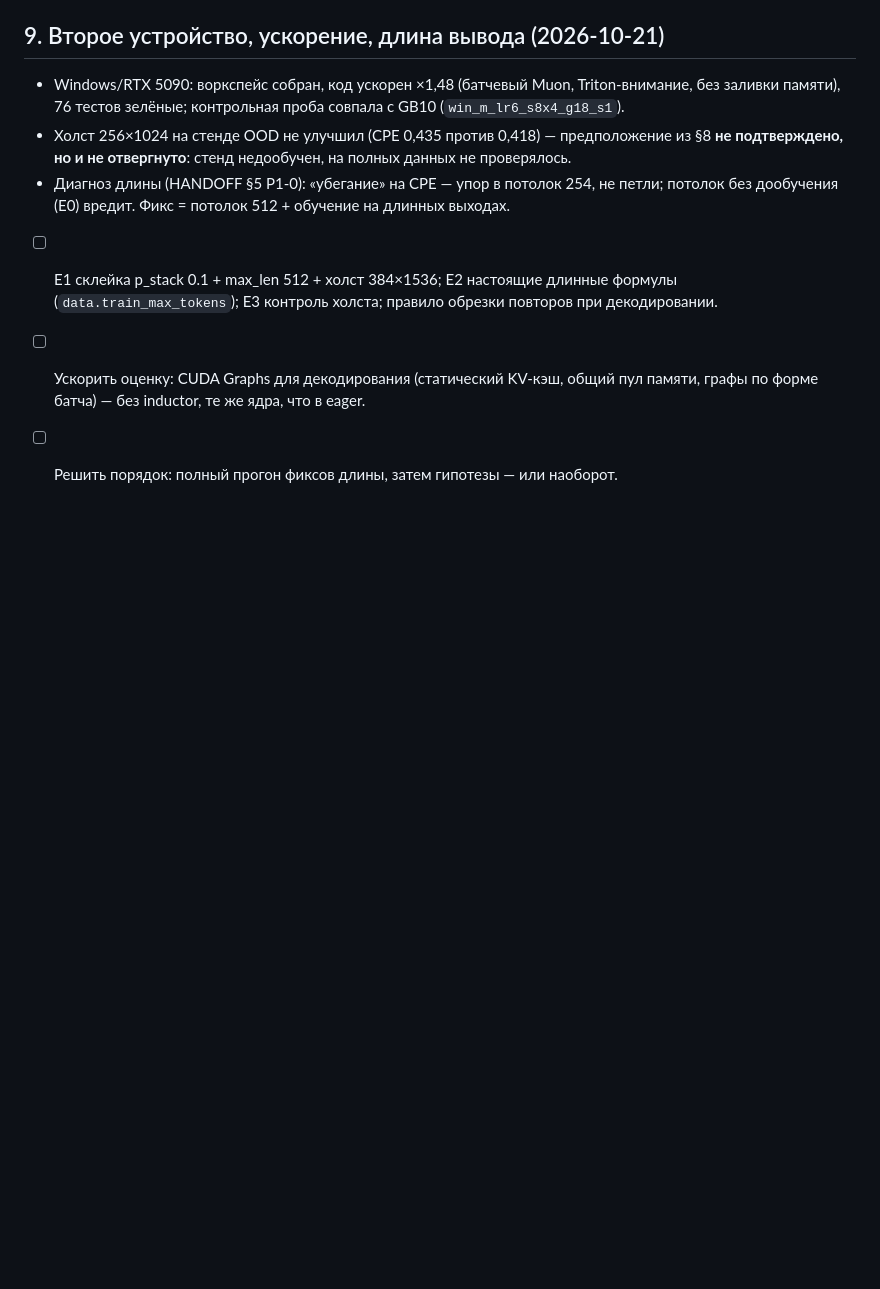
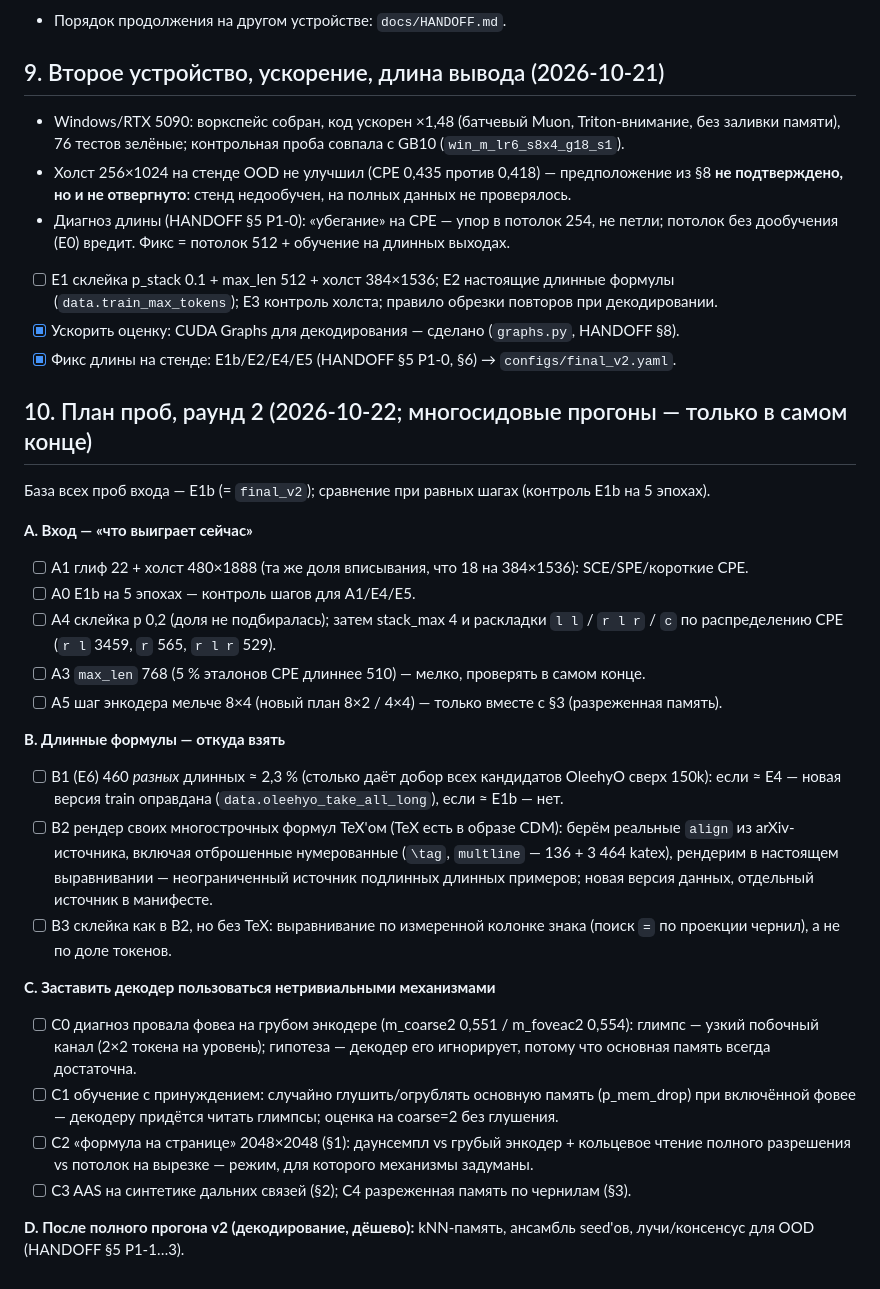
Before and after one commit to Echo-Eins/MathOCR, a Markdown page: tasks/todo.md, the part around the change. GitHub-like rendering; blank space fills up the shorter version.

Commit message:
todo: probe plan round 2 (input, long-formula sources, making the decoder use the mechanisms)

```diff
--- a/tasks/todo.md
+++ b/tasks/todo.md
@@ -132,6 +132,40 @@
   дообучения (E0) вредит. Фикс = потолок 512 + обучение на длинных выходах.
 - [ ] E1 склейка p_stack 0.1 + max_len 512 + холст 384×1536; E2 настоящие длинные формулы
       (`data.train_max_tokens`); E3 контроль холста; правило обрезки повторов при декодировании.
-- [ ] Ускорить оценку: CUDA Graphs для декодирования (статический KV-кэш, общий пул памяти, графы по
-      форме батча) — без inductor, те же ядра, что в eager.
-- [ ] Решить порядок: полный прогон фиксов длины, затем гипотезы — или наоборот.
+- [x] Ускорить оценку: CUDA Graphs для декодирования — сделано (`graphs.py`, HANDOFF §8).
+- [x] Фикс длины на стенде: E1b/E2/E4/E5 (HANDOFF §5 P1-0, §6) → `configs/final_v2.yaml`.
+
+## 10. План проб, раунд 2 (2026-10-22; многосидовые прогоны — только в самом конце)
+
+База всех проб входа — E1b (= `final_v2`); сравнение при равных шагах (контроль E1b на 5 эпохах).
+
+**A. Вход — «что выиграет сейчас»**
+- [ ] A1 глиф 22 + холст 480×1888 (та же доля вписывания, что 18 на 384×1536): SCE/SPE/короткие CPE.
+- [ ] A0 E1b на 5 эпохах — контроль шагов для A1/E4/E5.
+- [ ] A4 склейка p 0,2 (доля не подбиралась); затем stack_max 4 и раскладки `l l` / `r l r` / `c`
+      по распределению CPE (`r l` 3459, `r` 565, `r l r` 529).
+- [ ] A3 `max_len` 768 (5 % эталонов CPE длиннее 510) — мелко, проверять в самом конце.
+- [ ] A5 шаг энкодера мельче 8×4 (новый план 8×2 / 4×4) — только вместе с §3 (разреженная память).
+
+**B. Длинные формулы — откуда взять**
+- [ ] B1 (E6) 460 *разных* длинных ≈ 2,3 % (столько даёт добор всех кандидатов OleehyO сверх 150k):
+      если ≈ E4 — новая версия train оправдана (`data.oleehyo_take_all_long`), если ≈ E1b — нет.
+- [ ] B2 рендер своих многострочных формул TeX'ом (TeX есть в образе CDM): берём реальные `align`
+      из arXiv-источника, включая отброшенные нумерованные (`\tag`, `multline` — 136 + 3 464 katex),
+      рендерим в настоящем выравнивании — неограниченный источник подлинных длинных примеров;
+      новая версия данных, отдельный источник в манифесте.
+- [ ] B3 склейка как в B2, но без TeX: выравнивание по измеренной колонке знака (поиск `=` по
+      проекции чернил), а не по доле токенов.
+
+**C. Заставить декодер пользоваться нетривиальными механизмами**
+- [ ] C0 диагноз провала фовеа на грубом энкодере (m_coarse2 0,551 / m_foveac2 0,554): глимпс — узкий
+      побочный канал (2×2 токена на уровень); гипотеза — декодер его игнорирует, потому что основная
+      память всегда достаточна.
+- [ ] C1 обучение с принуждением: случайно глушить/огрублять основную память (p_mem_drop) при
+      включённой фовее — декодеру придётся читать глимпсы; оценка на coarse=2 без глушения.
+- [ ] C2 «формула на странице» 2048×2048 (§1): даунсемпл vs грубый энкодер + кольцевое чтение полного
+      разрешения vs потолок на вырезке — режим, для которого механизмы задуманы.
+- [ ] C3 AAS на синтетике дальних связей (§2); C4 разреженная память по чернилам (§3).
+
+**D. После полного прогона v2 (декодирование, дёшево):** kNN-память, ансамбль seed'ов, лучи/консенсус
+для OOD (HANDOFF §5 P1-1…3).
```
